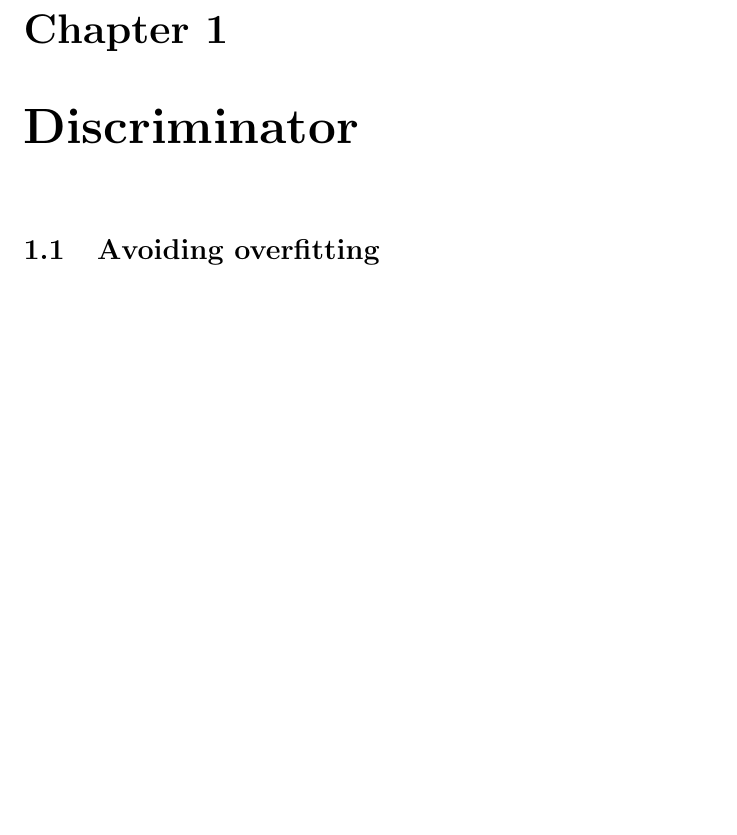
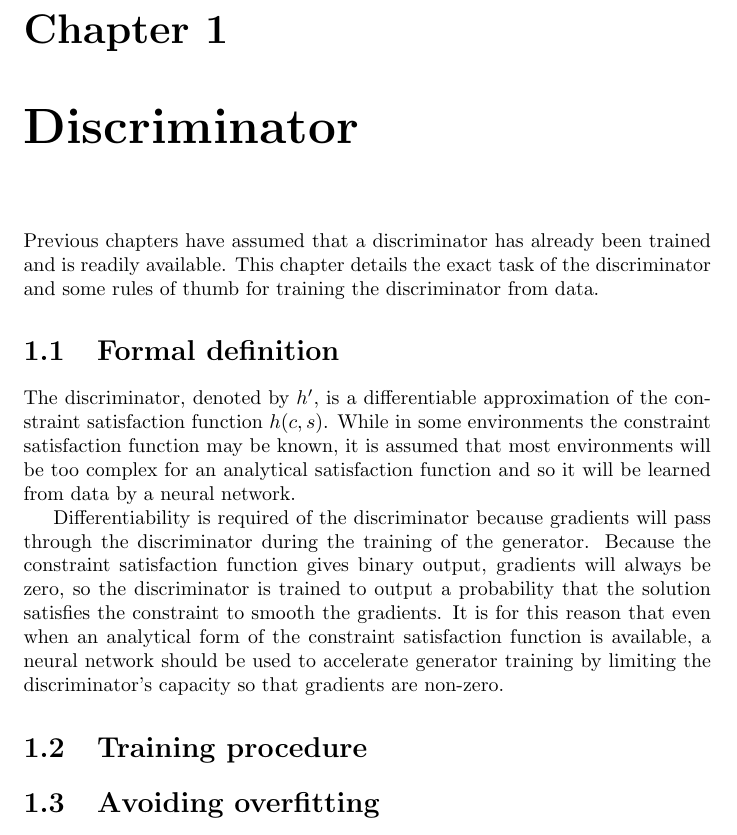
Before and after one commit to QuadraticOne/IP, a LaTeX document (reports/draft/chapters/discriminator/main.tex): part of the page, cut so that both start at the same text, the shorter picture padded with empty space. Compiled offline with pdfLaTeX.

Commit message:
Formally define the discriminator

```diff
--- a/reports/draft/chapters/discriminator/main.tex
+++ b/reports/draft/chapters/discriminator/main.tex
@@ -4,6 +4,20 @@
 
 \chapter{Discriminator}
 
+Previous chapters have assumed that a discriminator has already been trained and is readily available.
+This chapter details the exact task of the discriminator and some rules of thumb for training the discriminator from data.
+
+\section{Formal definition}
+
+The discriminator, denoted by $h'$, is a differentiable approximation of the constraint satisfaction function $h(c, s)$.
+While in some environments the constraint satisfaction function may be known, it is assumed that most environments will be too complex for an analytical satisfaction function and so it will be learned from data by a neural network.
+
+Differentiability is required of the discriminator because gradients will pass through the discriminator during the training of the generator.
+Because the constraint satisfaction function gives binary output, gradients will always be zero, so the discriminator is trained to output a probability that the solution satisfies the constraint to smooth the gradients.
+It is for this reason that even when an analytical form of the constraint satisfaction function is available, a neural network should be used to accelerate generator training by limiting the discriminator's capacity so that gradients are non-zero.
+
+\section{Training procedure}
+
 \section{Avoiding overfitting}
 
 \section{Constraining network capacity}
```
